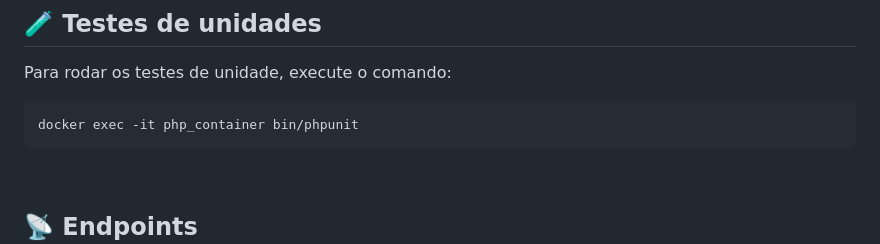
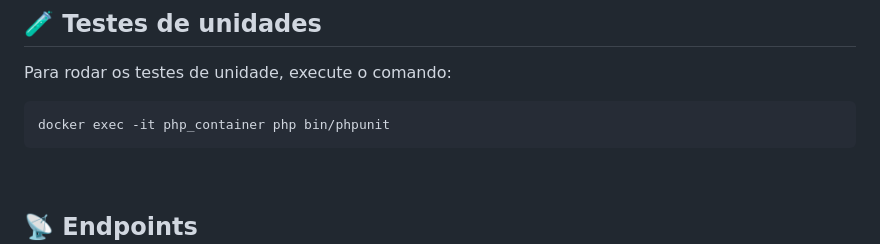
Before and after one commit to lgsfarias/nis-api, a Markdown page: README.md, the part around the change. GitHub-like rendering.

Commit message:
docs(README): update unit test command

````diff
--- a/README.md
+++ b/README.md
@@ -149,7 +149,7 @@ docker exec -it php_container php bin/console doctrine:migrations:migrate
 Para rodar os testes de unidade, execute o comando:
 
 ```bash
-docker exec -it php_container bin/phpunit
+docker exec -it php_container php bin/phpunit
 ```
 
 <br/>
````
